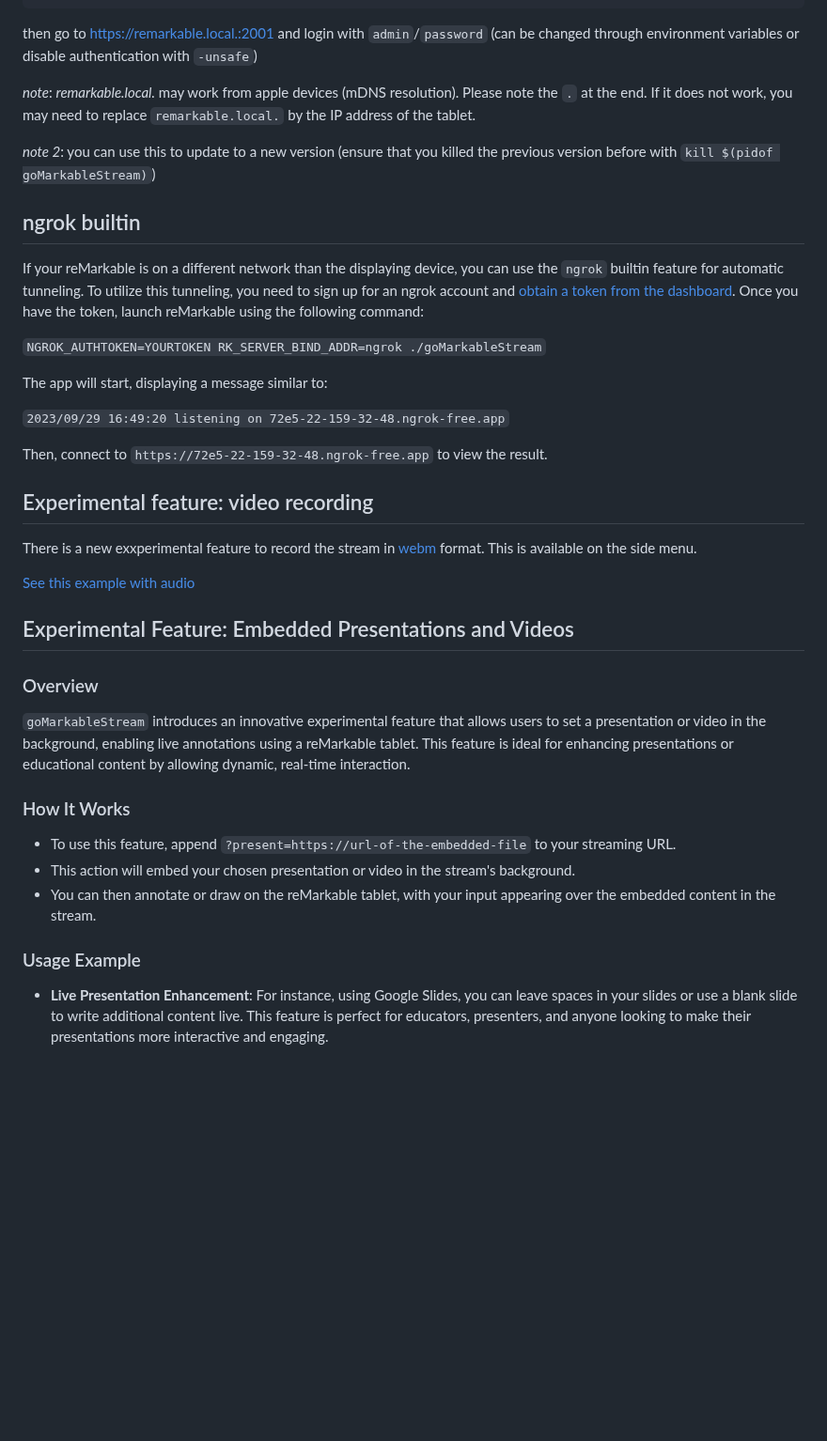
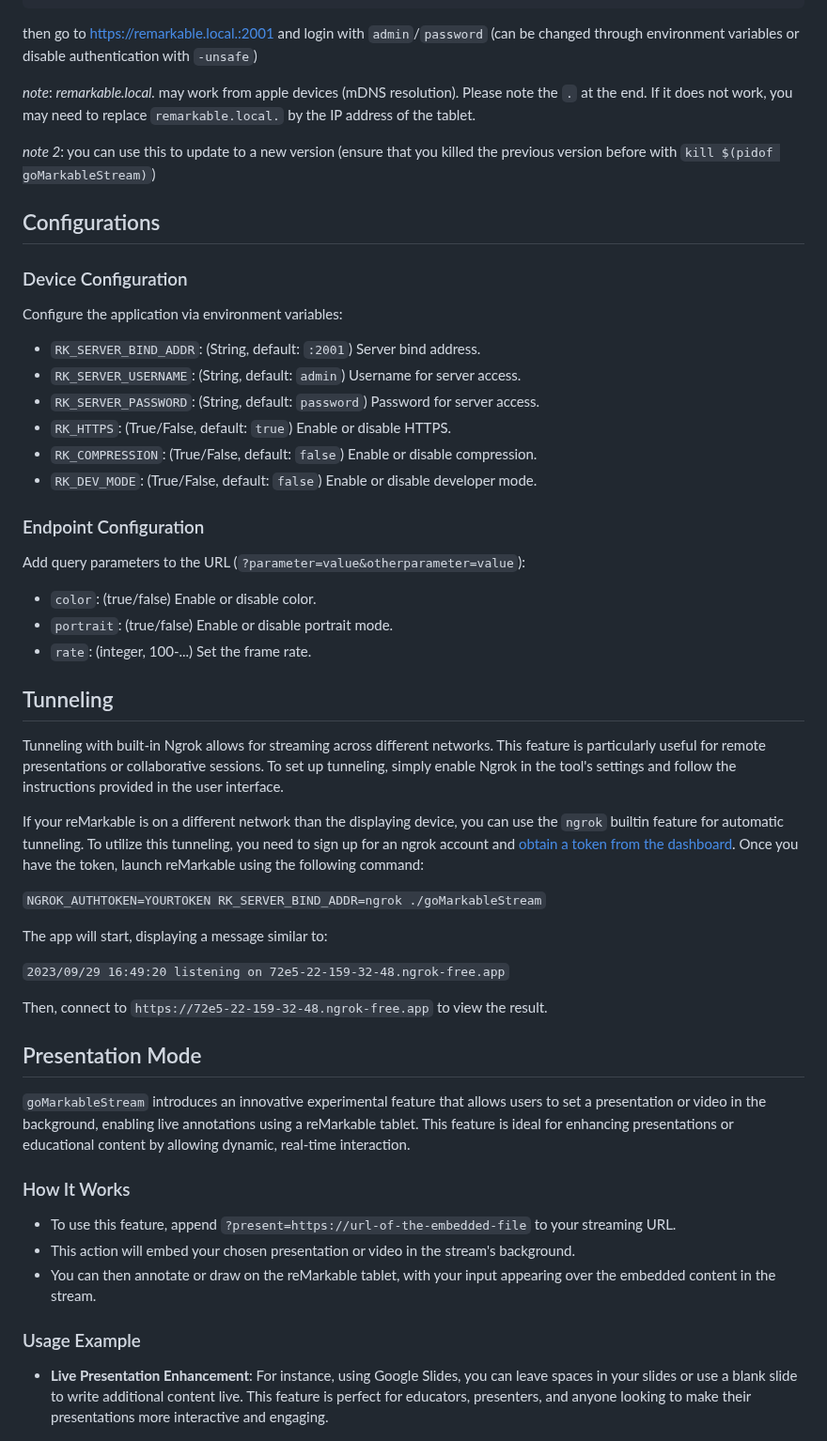
Before and after one commit to owulveryck/goMarkableStream, a Markdown page: README.md, the part around one of its changes. Shown at 94% size. Rendered like a GitHub page; blank space fills up the shorter version.

Commit message:
fix: add new parameters etc..

```diff
--- a/README.md
+++ b/README.md
@@ -48,11 +55,33 @@ curl -L -s https://github.com/owulveryck/goMarkableStream/releases/download/$GOR
 
 then go to [https://remarkable.local.:2001](https://remarkable.local.:2001) and login with `admin`/`password` (can be changed through environment variables or disable authentication with `-unsafe`)
 
-_note_: _remarkable.local._ may work from apple devices (mDNS resolution). Please note the `.` at the end. If it does not work, you may need to replace `remarkable.local.` by the IP address of the tablet.
+_note_: _remarkable.local._ may work from apple devices (mDNS resolution).
+Please note the `.` at the end.
+If it does not work, you may need to replace `remarkable.local.` by the IP address of the tablet.
 
 _note 2_: you can use this to update to a new version (ensure that you killed the previous version before with `kill $(pidof goMarkableStream)`)
 
-## ngrok builtin
+## Configurations
+
+### Device Configuration
+Configure the application via environment variables:
+- `RK_SERVER_BIND_ADDR`: (String, default: `:2001`) Server bind address.
+- `RK_SERVER_USERNAME`: (String, default: `admin`) Username for server access.
+- `RK_SERVER_PASSWORD`: (String, default: `password`) Password for server access.
+- `RK_HTTPS`: (True/False, default: `true`) Enable or disable HTTPS.
+- `RK_COMPRESSION`: (True/False, default: `false`) Enable or disable compression.
+- `RK_DEV_MODE`: (True/False, default: `false`) Enable or disable developer mode.
+
+### Endpoint Configuration
+Add query parameters to the URL (`?parameter=value&otherparameter=value`):
+- `color`: (true/false) Enable or disable color.
+- `portrait`: (true/false) Enable or disable portrait mode.
+- `rate`: (integer, 100-...) Set the frame rate.
+
+## Tunneling
+Tunneling with built-in Ngrok allows for streaming across different networks.
+This feature is particularly useful for remote presentations or collaborative sessions.
+To set up tunneling, simply enable Ngrok in the tool's settings and follow the instructions provided in the user interface.
 
 If your reMarkable is on a different network than the displaying device, you can use the `ngrok` builtin feature for automatic tunneling.
 To utilize this tunneling, you need to sign up for an ngrok account and [obtain a token from the dashboard](https://dashboard.ngrok.com/get-started/your-authtoken).
@@ -66,17 +95,10 @@ The app will start, displaying a message similar to:
 
 Then, connect to `https://72e5-22-159-32-48.ngrok-free.app` to view the result.
 
-## Experimental feature: video recording
 
-There is a new exxperimental feature to record the stream in [webm](https://en.wikipedia.org/wiki/WebM) format. This is available on the side menu.
-
-[See this example with audio](docs/goMarkableStreamRecording.webm)
-
-## Experimental Feature: Embedded Presentations and Videos
-
-### Overview
-
-`goMarkableStream` introduces an innovative experimental feature that allows users to set a presentation or video in the background, enabling live annotations using a reMarkable tablet. This feature is ideal for enhancing presentations or educational content by allowing dynamic, real-time interaction.
+## Presentation Mode
+`goMarkableStream` introduces an innovative experimental feature that allows users to set a presentation or video in the background, enabling live annotations using a reMarkable tablet.
+This feature is ideal for enhancing presentations or educational content by allowing dynamic, real-time interaction.
 
 ### How It Works
 
@@ -86,7 +108,8 @@ There is a new exxperimental feature to record the stream in [webm](https://en.w
 
 ### Usage Example
 
-- **Live Presentation Enhancement**: For instance, using Google Slides, you can leave spaces in your slides or use a blank slide to write additional content live. This feature is perfect for educators, presenters, and anyone looking to make their presentations more interactive and engaging.
+- **Live Presentation Enhancement**: For instance, using Google Slides, you can leave spaces in your slides or use a blank slide to write additional content live.
+This feature is perfect for educators, presenters, and anyone looking to make their presentations more interactive and engaging.
 
 ![](docs/gorgoniaExample.png)
 
```
Also changed, not shown: other parts of README.md (+53 -56 lines).
